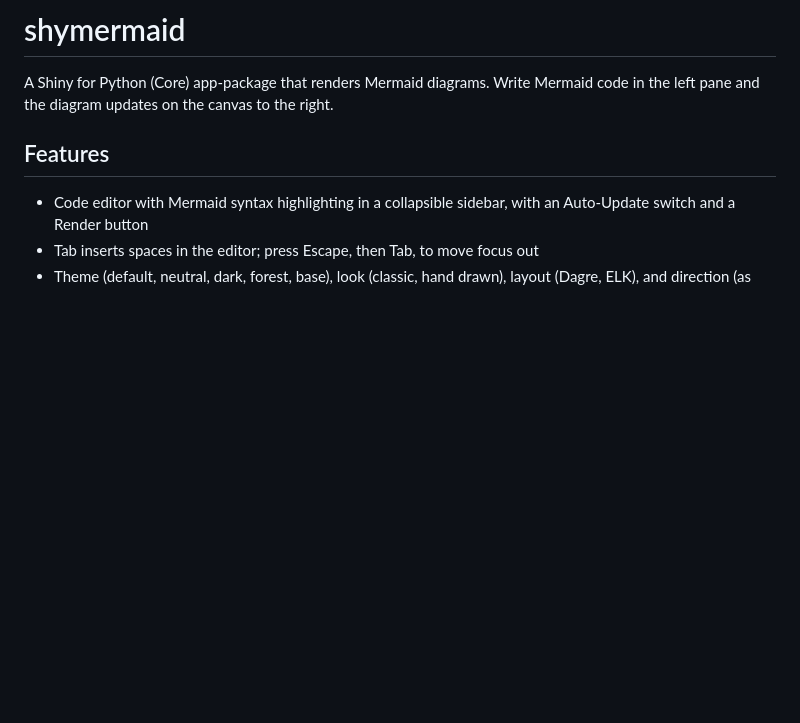
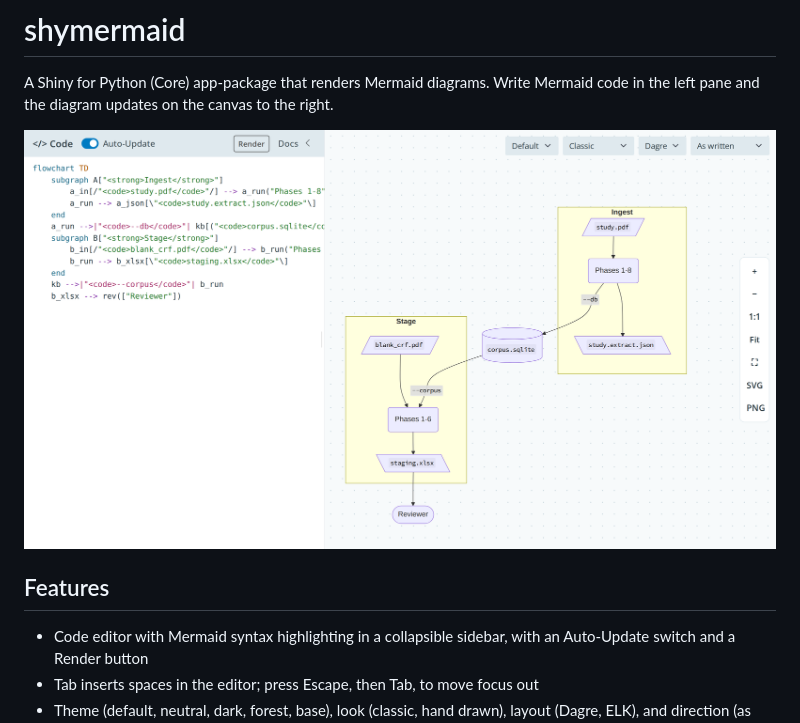
Before and after one commit to mjfrigaard/shypermaid, a Markdown page: README.md, the part around the change. GitHub-like rendering; pictures changed too: assets/app.png (added); blank space fills up the shorter version.

```diff
--- a/README.md
+++ b/README.md
@@ -1,6 +1,8 @@
 # shymermaid
 
 A Shiny for Python (Core) app-package that renders Mermaid diagrams. Write Mermaid code in the left pane and the diagram updates on the canvas to the right.
+
+![The shymermaid editor and canvas](assets/app.png)
 
 ## Features
 
```
Also changed, not shown: assets/error.png (added), assets/menus.png (added), 3 other files.
